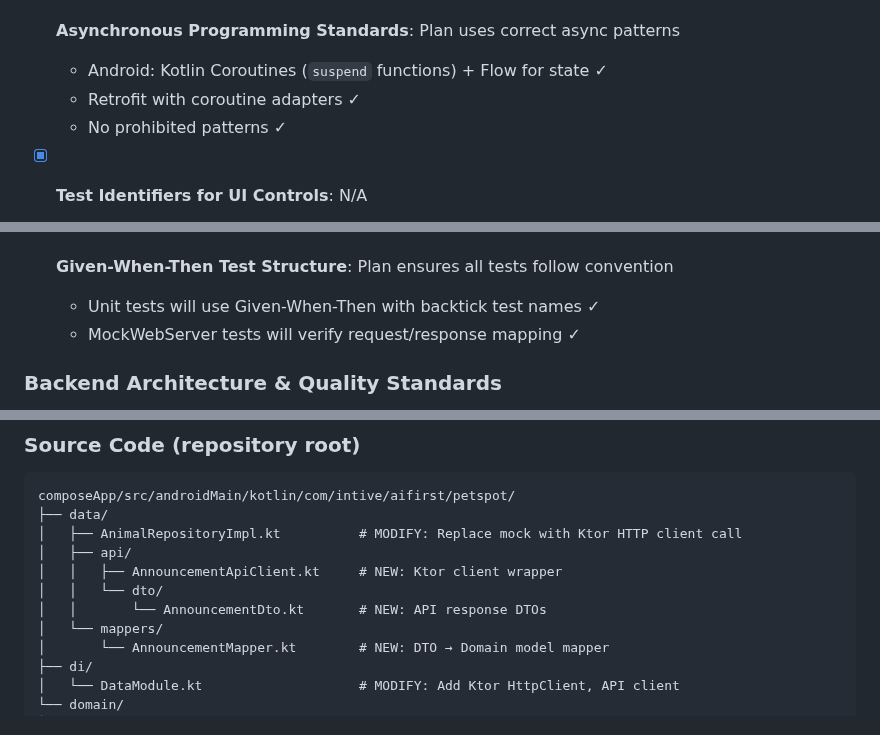
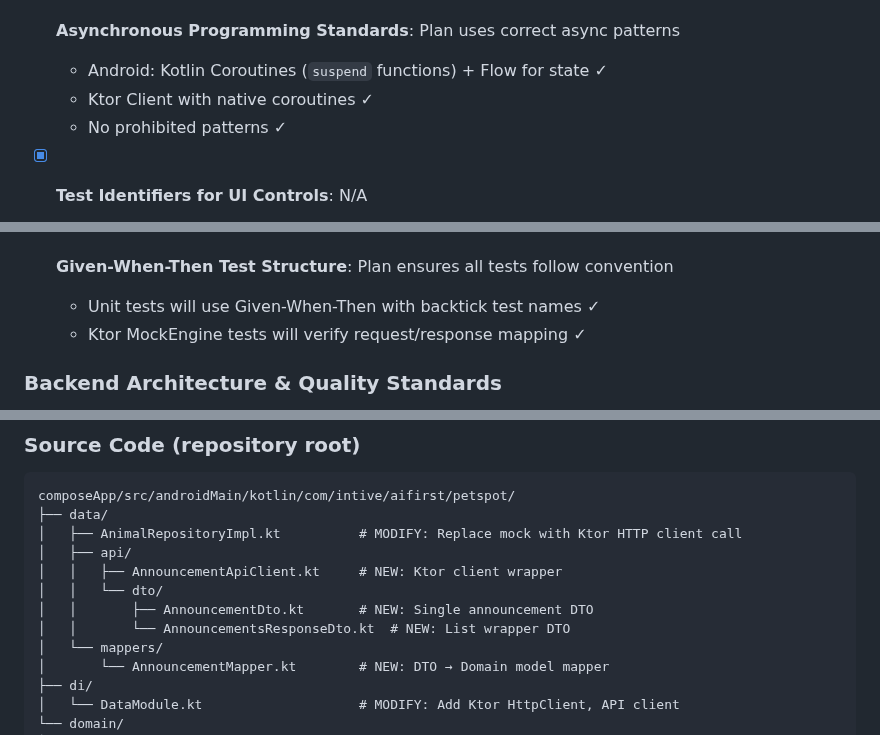
Before and after one commit to m1chalz/AI-First, a Markdown page: specs/029-android-api-integration/plan.md, 3 parts joined by grey strips. GitHub-like rendering.

```diff
--- a/specs/029-android-api-integration/plan.md
+++ b/specs/029-android-api-integration/plan.md
@@ -63,7 +63,7 @@ Replace mock `AnimalRepositoryImpl` with a real HTTP client that fetches pet ann
 
 - [x] **Asynchronous Programming Standards**: Plan uses correct async patterns
   - Android: Kotlin Coroutines (`suspend` functions) + Flow for state ✓
-  - Retrofit with coroutine adapters ✓
+  - Ktor Client with native coroutines ✓
   - No prohibited patterns ✓
 
 - [x] **Test Identifiers for UI Controls**: N/A
@@ -76,7 +76,7 @@ Replace mock `AnimalRepositoryImpl` with a real HTTP client that fetches pet ann
 
 - [x] **Given-When-Then Test Structure**: Plan ensures all tests follow convention
   - Unit tests will use Given-When-Then with backtick test names ✓
-  - MockWebServer tests will verify request/response mapping ✓
+  - Ktor MockEngine tests will verify request/response mapping ✓
 
 ### Backend Architecture & Quality Standards
 
@@ -108,7 +108,8 @@ composeApp/src/androidMain/kotlin/com/intive/aifirst/petspot/
 │   ├── api/
 │   │   ├── AnnouncementApiClient.kt     # NEW: Ktor client wrapper
 │   │   └── dto/
-│   │       └── AnnouncementDto.kt       # NEW: API response DTOs
+│   │       ├── AnnouncementDto.kt       # NEW: Single announcement DTO
+│   │       └── AnnouncementsResponseDto.kt  # NEW: List wrapper DTO
 │   └── mappers/
 │       └── AnnouncementMapper.kt        # NEW: DTO → Domain model mapper
 ├── di/
```
Also changed, not shown: specs/029-android-api-integration/tasks.md (added, +233 -0 lines).
